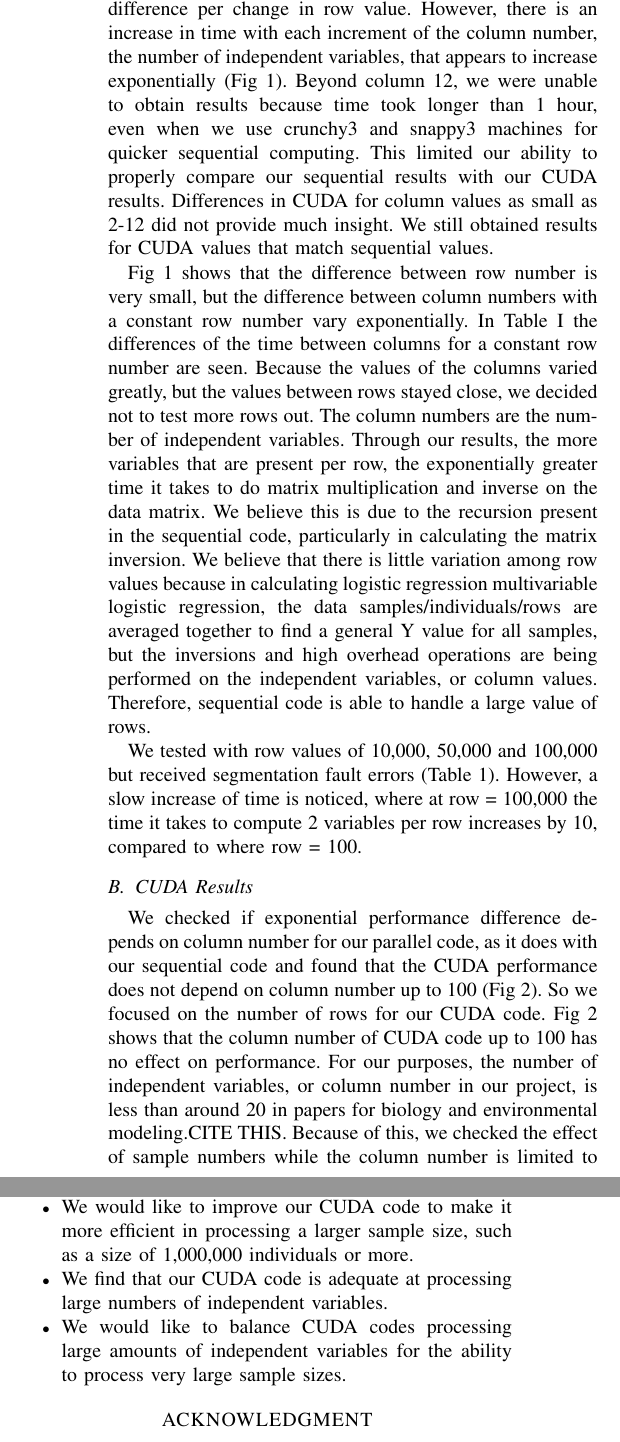
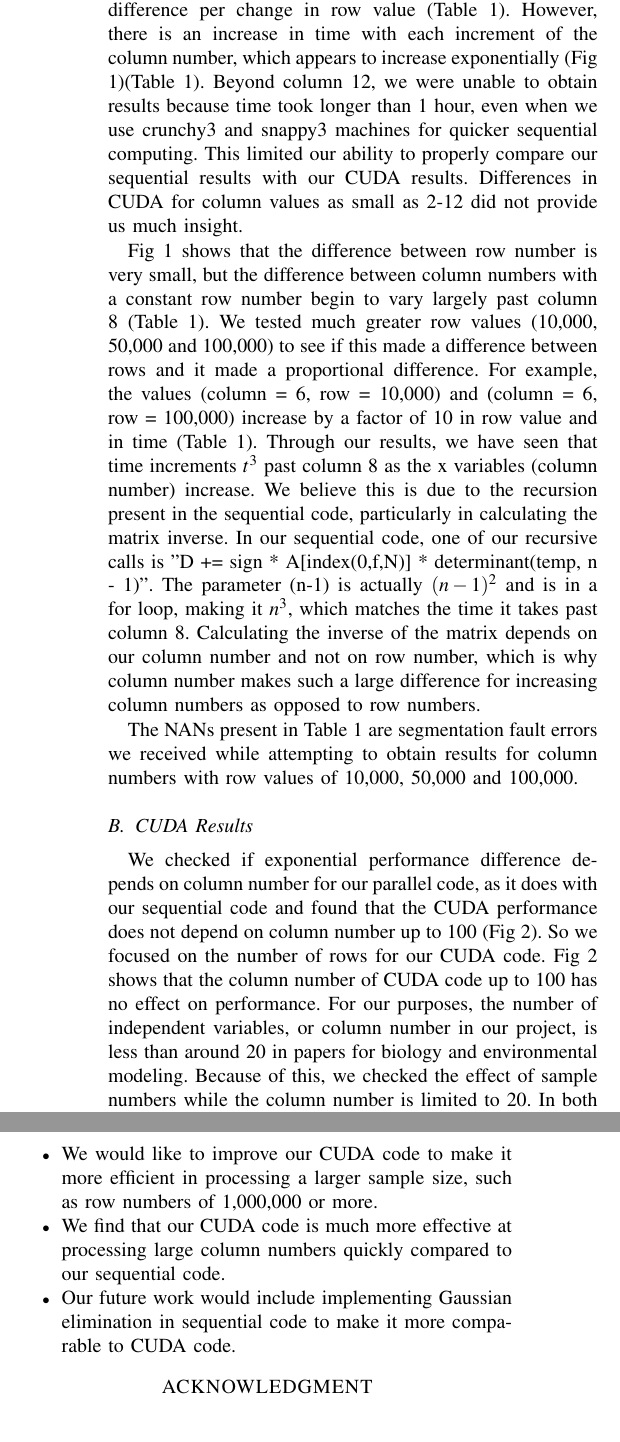
Before and after one commit to vangul01/GPUProject, a LaTeX paper (ProjectPaper/LaTex Format Paper/ParallelizingLogisticRegression.tex): two parts of the columns of page 4 of 7 before the commit and two parts of the columns of pages 4 and 5 of 6 after it, joined at a grey line, cut so that both start at the same text. Compiled offline with pdfLaTeX.

Commit message:
final paper edits

```diff
--- a/ProjectPaper/LaTex Format Paper/ParallelizingLogisticRegression.tex
+++ b/ProjectPaper/LaTex Format Paper/ParallelizingLogisticRegression.tex
@@ -191,13 +191,13 @@ We tested various problem sizes for sequential and CUDA programs, with the dimen
 To analyze our results, we used time to determine the sequential and CUDA program performances, as well as whether the programs were able to successfully produce correct B value outputs. The time results used to produce our figures and Table 1 are averages of five times collected per each row and column value, in order to obtain more accurate results.
 
 \subsection{Sequential Results}
-The results for our sequential code show a very small difference per change in row value. However, there is an increase in time with each increment of the column number, the number of independent variables, that appears to increase exponentially (Fig 1). Beyond column 12, we were unable to obtain results because time took longer than 1 hour, even when we use crunchy3 and snappy3 machines for quicker sequential computing. This limited our ability to properly compare our sequential results with our CUDA results. Differences in CUDA for column values as small as 2-12 did not provide much insight. We still obtained results for CUDA values that match sequential values.
+The results for our sequential code show a very small difference per change in row value (Table 1). However, there is an increase in time with each increment of the column number, which appears to increase exponentially (Fig 1)(Table 1). Beyond column 12, we were unable to obtain results because time took longer than 1 hour, even when we use crunchy3 and snappy3 machines for quicker sequential computing. This limited our ability to properly compare our sequential results with our CUDA results. Differences in CUDA for column values as small as 2-12 did not provide us much insight.
 
-Fig 1 shows that the difference between row number is very small, but the difference between column numbers with a constant row number vary exponentially. In Table I the differences of the time between columns for a constant row number are seen. Because the values of the columns varied greatly, but the values between rows stayed close, we decided not to test more rows out. The column numbers are the number of independent variables. Through our results, the more variables that are present per row, the exponentially greater time it takes to do matrix multiplication and inverse on the data matrix. We believe this is due to the recursion present in the sequential code, particularly in calculating the matrix inversion. We believe that there is little variation among row values because in calculating logistic regression multivariable logistic regression, the data samples/individuals/rows are averaged together to find a general Y value for all samples, but the inversions and high overhead operations are being performed on the independent variables, or column values. Therefore, sequential code is able to handle a large value of rows.
+Fig 1 shows that the difference between row number is very small, but the difference between column numbers with a constant row number begin to vary largely past column 8 (Table 1). We tested much greater row values (10,000, 50,000 and 100,000) to see if this made a difference between rows and it made a proportional difference. For example, the values (column = 6, row = 10,000) and (column = 6, row = 100,000) increase by a factor of 10 in row value and in time (Table 1). Through our results, we have seen that time increments $t^3$ past column 8 as the x variables (column  number) increase. We believe this is due to the recursion present in the sequential code, particularly in calculating the matrix inverse. In our sequential code, one of our recursive calls is "D += sign * A[index(0,f,N)] * determinant(temp, n - 1)". The parameter (n-1) is actually $(n-1)^2$ and is in a for loop, making it $n^3$, which matches the time it takes past column 8. Calculating the inverse of the matrix depends on our column number and not on row number, which is why column number makes such a large difference for increasing column numbers as opposed to row numbers.
 
-We tested with row values of 10,000, 50,000 and 100,000 but received segmentation fault errors (Table 1). However, a slow increase of time is noticed, where at row = 100,000 the time it takes to compute 2 variables per row increases by 10, compared to where row = 100.
+The NANs present in Table 1 are segmentation fault errors we received while attempting to obtain results for column numbers with row values of 10,000, 50,000 and 100,000.
 
 \subsection{CUDA Results}
 
-We checked if exponential performance difference depends on column number for our parallel code, as it does with our sequential code and found that the CUDA performance does not depend on column number up to 100 (Fig 2). So we focused on the number of rows for our CUDA code. Fig 2 shows that the column number of CUDA code up to 100 has no effect on performance. For our purposes, the number of independent variables, or column number in our project, is less than around 20 in papers for biology and environmental modeling.CITE THIS. Because of this, we checked the effect of sample numbers while the column number is limited to 20. In both column number 10 and 20, the performance of CUDA code is unstable up to 1000 and 2000. After that, the performance is almost proportional to sample or row numbers (Fig 3 and Fig 4).
+We checked if exponential performance difference depends on column number for our parallel code, as it does with our sequential code and found that the CUDA performance does not depend on column number up to 100 (Fig 2). So we focused on the number of rows for our CUDA code. Fig 2 shows that the column number of CUDA code up to 100 has no effect on performance. For our purposes, the number of independent variables, or column number in our project, is less than around 20 in papers for biology and environmental modeling. Because of this, we checked the effect of sample numbers while the column number is limited to 20. In both column number 10 and 20, the performance of CUDA code is unstable up to 1000 and 2000. After that, the performance is almost proportional to sample or row numbers (Fig 3 and Fig 4).
 
@@ -206,11 +206,7 @@ The nvprof for row number 1,000, 10,000, 100,000 and 200,000 is checked with col
 
 \subsection{Comparing Both}
 
-For the sequential code, at column 12, the time is around 400 seconds up to 1000 rows (Fig 1). We checked cuda performance for the same condition. The time for CUDA code with a row of 1000 dramatically reduced to 0.3 seconds, making it 1333 times faster than its other values(CUDA values or sequential values?).
+For the sequential code, at column 12, the time is around 400 seconds up to 1000 rows (Fig 1). We checked CUDA performance for the same condition. The time for CUDA code with a row of 1000 is dramatically reduced to 0.3 seconds, making it 1333 times faster than the sequential value.
 
-Currently, we are planning to compare algorithm for matrix inversion. For sequential code, we use adjoint and cofactor for matrix inversion. It has recursion which is not good for cuda code. We used Gaussian elimination to get matrix inversion. With this comparison, we can remove algorithm effect. Our row number limitation is about 100,000 ~ 20,000. We will try tiling for matrix multiplication to expand row numbers.
+For future work, we are planning to compare the algorithms for matrix inversion. For sequential code, we use adjoint and cofactor methods for matrix inversion. It uses recursion which is not easy to implement for CUDA code, and hinders usage of higher column values for sequential code. We used Gaussian elimination to get the matrix inversion for CUDA code. With this comparison, we can remove the difference in algorithm effects. Our row number limitation is about 100,000 ~ 20,000. We will try tiling for matrix multiplication to expand row numbers.
 
-
-\section{CONCLUSIONS}
-
-The most important points of our project are listed below.
@@ -222,11 +213,3 @@ The most important points of our project are listed below.
-\item In practical terms, biology and environmental science use around 20 independent variables at maximum.
-\item We would like to improve our CUDA code to make it more efficient in processing a larger sample size, such as a size of 1,000,000 individuals or more.
-\item We find that our CUDA code is adequate at processing large numbers of independent variables.
-\item We would like to balance CUDA codes processing large amounts of independent variables for the ability to process very large sample sizes.
-\end{itemize}
-
-
-%%%%%%%%%%%%%%%%%%%%%%%%%%%%%%%%%%%%%%%%%%%%%%%% ALL OF OUR FIGURES AND TABLES
 
 %%%%%%%%%%%%%%%%%%%% SEQUENTIAL
    \begin{figure}[thpb]
@@ -259,3 +242,7 @@ The most important points of our project are listed below.
 		\label{fig:row20}
 		\caption{Performance difference of CUDA code with a constant column value of 20.}
 	\end{figure}
+
+\section{CONCLUSIONS}
+
+The most important points of our project are listed below.
@@ -262,3 +254,11 @@ The most important points of our project are listed below.
+\item We would like to improve our CUDA code to make it more efficient in processing a larger sample size, such as row numbers of 1,000,000 or more.
+\item We find that our CUDA code is much more effective at processing large column numbers quickly compared to our sequential code.
+\item Our future work would include implementing Gaussian elimination in sequential code to make it more comparable to CUDA code.
+\end{itemize}
+
+
+%%%%%%%%%%%%%%%%%%%%%%%%%%%%%%%%%%%%%%%%%%%%%%%% ALL OF OUR FIGURES AND TABLES
+
 
 
 %%%%%%%%%%%%%%%%%%%%%%%%%%%%%%%%%%%%%%%%%%
```
Also changed, not shown: ProjectPaper/LaTex Format Paper/ParallelizingLogisticRegression.pdf, ProjectPaper/LaTex Format Paper/ParallelizingLogisticRegression.tex (12 more changed lines), 4 other files.
